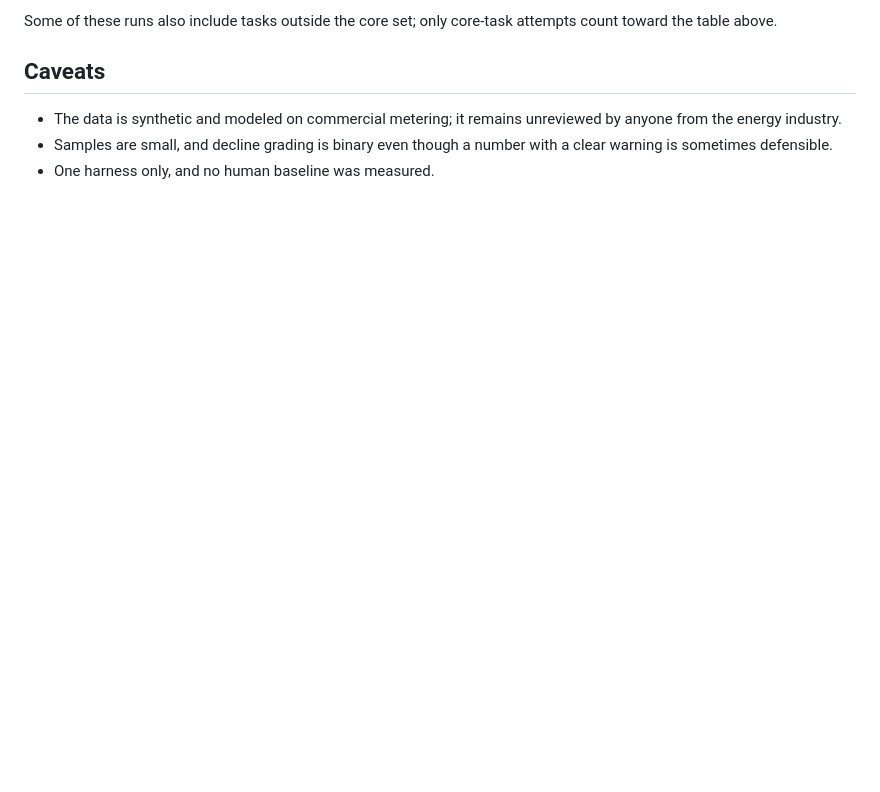
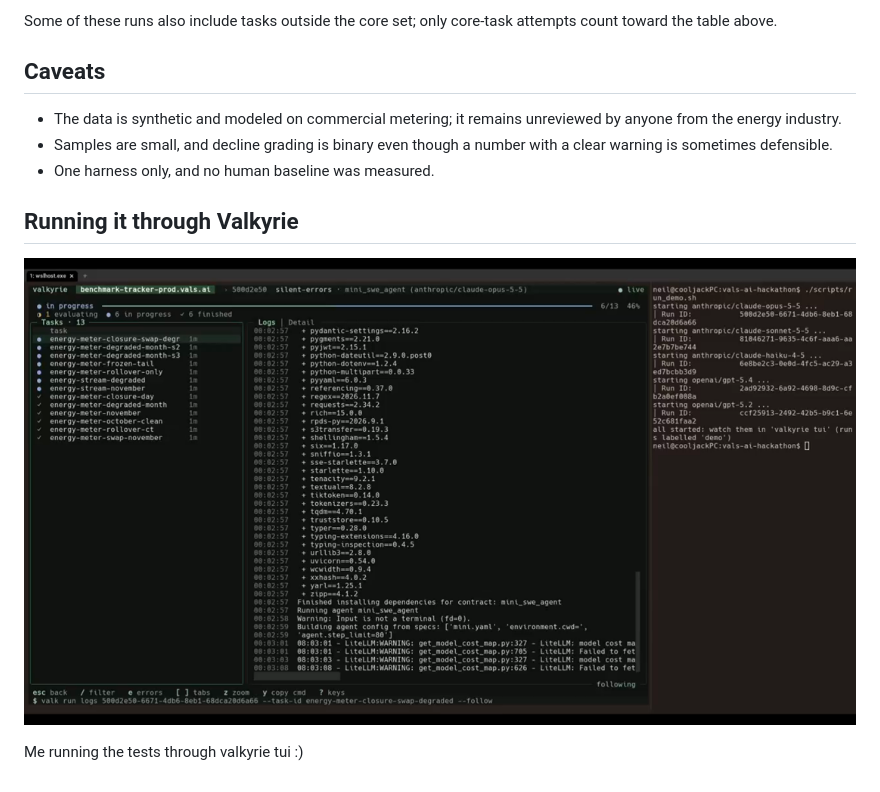
Before and after one commit to neilkamath/vals-ai-hackathon, a Markdown page: README.md, the part around the change. Drawn GitHub-style; pictures changed too: results/curated/valkyrie_tui_poster.png (added); blank space fills up the shorter version.

Commit message:
README: add a muted screen recording of the run in the Valkyrie TUI

```diff
--- a/README.md
+++ b/README.md
@@ -172,3 +172,9 @@ Some of these runs also include tasks outside the core set; only core-task attem
 - The data is synthetic and modeled on commercial metering; it remains unreviewed by anyone from the energy industry.
 - Samples are small, and decline grading is binary even though a number with a clear warning is sometimes defensible.
 - One harness only, and no human baseline was measured.
+
+## Running it through Valkyrie
+
+[![Me running the tests through valkyrie tui](results/curated/valkyrie_tui_poster.png)](https://neilkamath.github.io/vals-ai-hackathon/valkyrie_tui.mp4)
+
+Me running the tests through valkyrie tui :)
```
Also changed, not shown: 1 other file.
